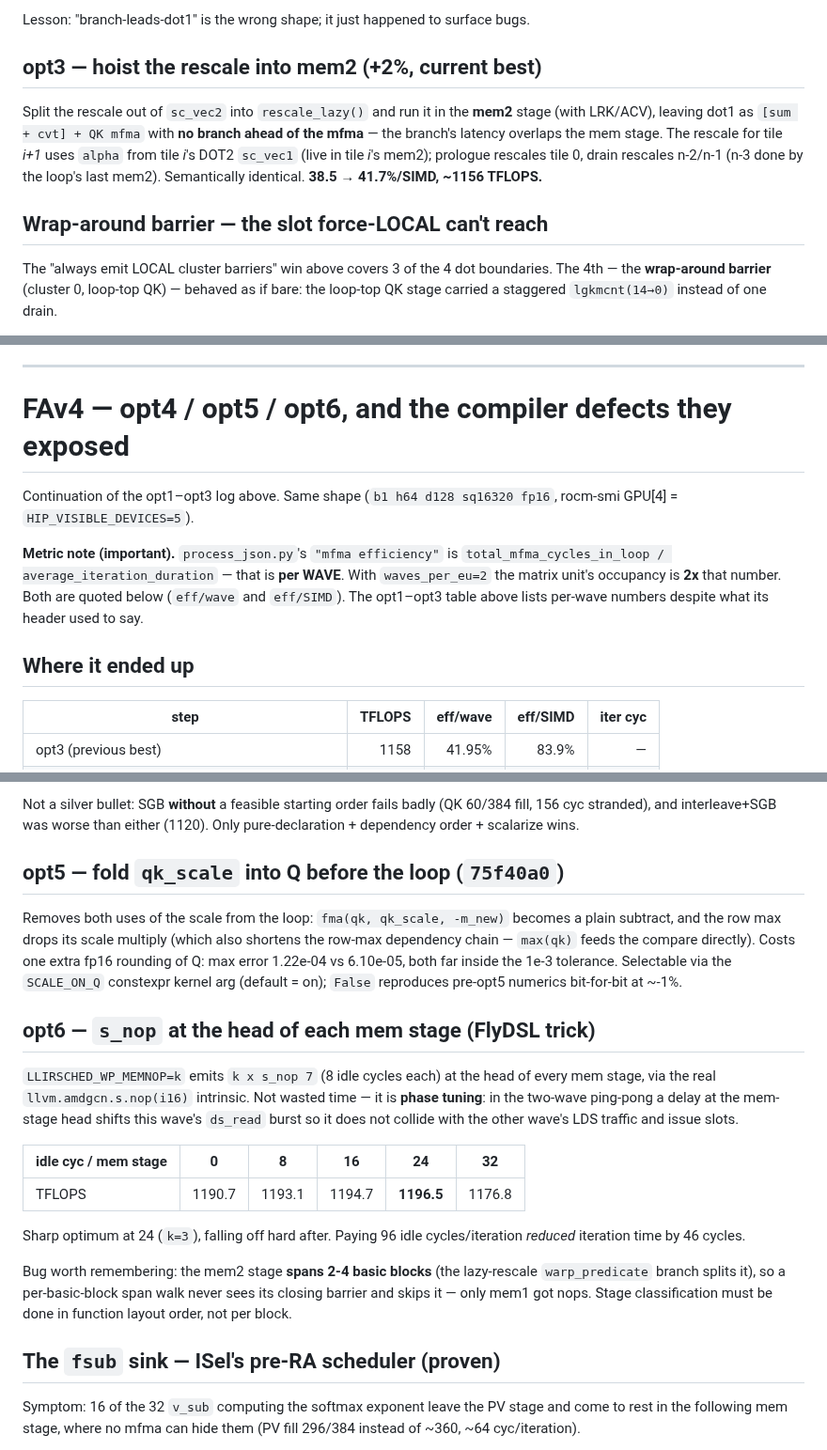
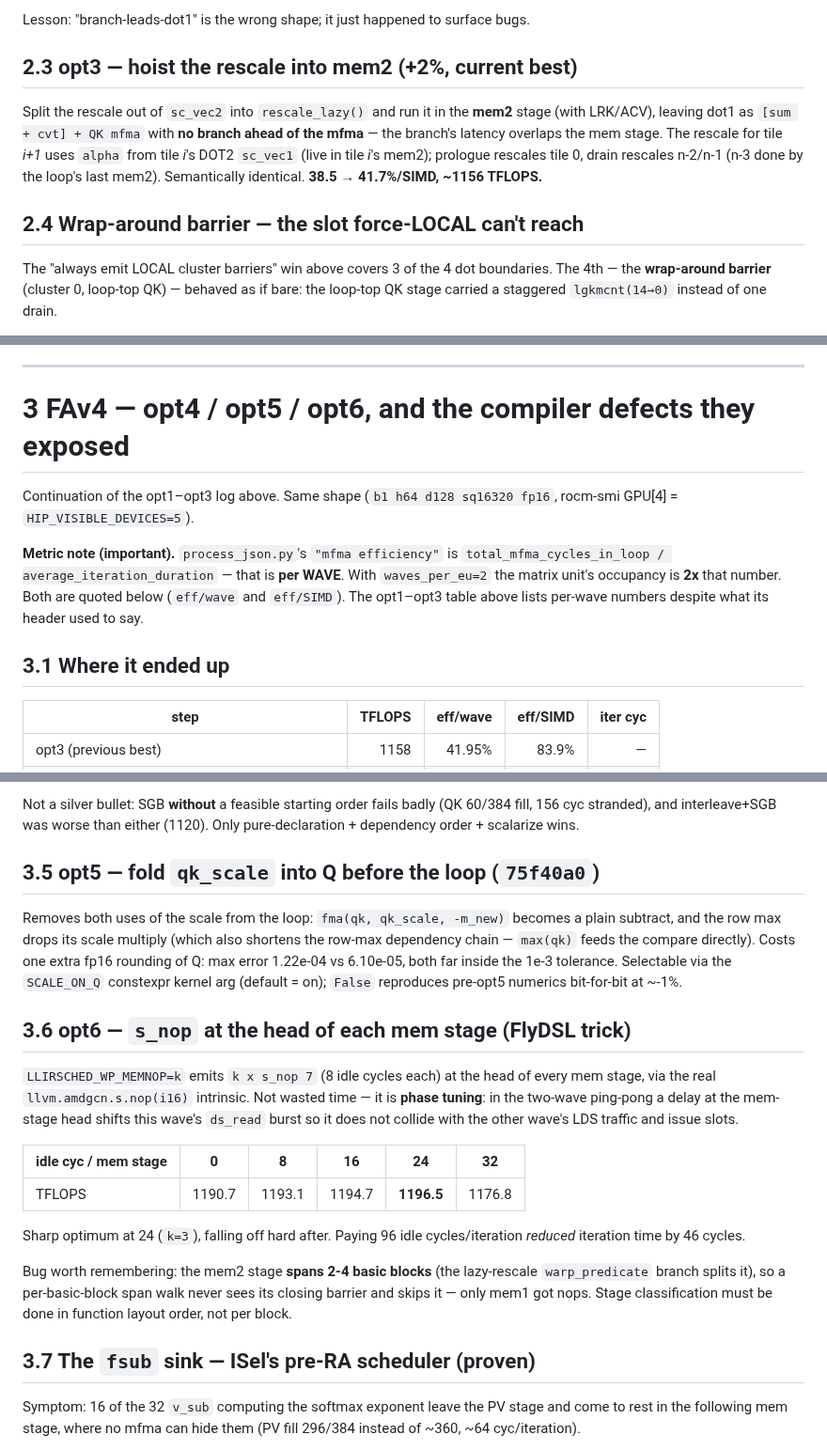
Before and after one commit to ROCm/gfx950-gluon-tutorials, a Markdown page: kernels/attention/note.md, 3 parts joined by grey strips. Shown at 94% size. Rendered like a GitHub page.

```diff
--- a/kernels/attention/note.md
+++ b/kernels/attention/note.md
@@ -225,7 +225,7 @@ the `warp_predicate` *branch* ahead of the QK mfma, exposing three backend issue
 
 Lesson: "branch-leads-dot1" is the wrong shape; it just happened to surface bugs.
 
-## opt3 — hoist the rescale into mem2 (+2%, current best)
+## 2.3 opt3 — hoist the rescale into mem2 (+2%, current best)
 
 Split the rescale out of `sc_vec2` into `rescale_lazy()` and run it in the **mem2**
 stage (with LRK/ACV), leaving dot1 as `[sum + cvt] + QK mfma` with **no branch
@@ -234,7 +234,7 @@ tile *i+1* uses `alpha` from tile *i*'s DOT2 `sc_vec1` (live in tile *i*'s mem2)
 prologue rescales tile 0, drain rescales n-2/n-1 (n-3 done by the loop's last mem2).
 Semantically identical. **38.5 → 41.7%/SIMD, ~1156 TFLOPS.**
 
-## Wrap-around barrier — the slot force-LOCAL can't reach
+## 2.4 Wrap-around barrier — the slot force-LOCAL can't reach
 
 The "always emit LOCAL cluster barriers" win above covers 3 of the 4 dot boundaries.
 The 4th — the **wrap-around barrier** (cluster 0, loop-top QK) — behaved as if bare:
@@ -306,7 +306,7 @@ FA_MODULE=fav4 python bench.py --seqlen 16320
 
 ---
 
-# FAv4 — opt4 / opt5 / opt6, and the compiler defects they exposed
+# 3 FAv4 — opt4 / opt5 / opt6, and the compiler defects they exposed
 
 Continuation of the opt1–opt3 log above. Same shape (`b1 h64 d128 sq16320 fp16`,
 rocm-smi GPU[4] = `HIP_VISIBLE_DEVICES=5`).
@@ -317,7 +317,7 @@ With `waves_per_eu=2` the matrix unit's occupancy is **2x** that number. Both ar
 quoted below (`eff/wave` and `eff/SIMD`). The opt1–opt3 table above lists per-wave
 numbers despite what its header used to say.
 
-## Where it ended up
+## 3.1 Where it ended up
 
 | step | TFLOPS | eff/wave | eff/SIMD | iter cyc |
 |---|---:|---:|---:|---:|
@@ -442,7 +442,7 @@ Not a silver bullet: SGB **without** a feasible starting order fails badly (QK
 60/384 fill, 156 cyc stranded), and interleave+SGB was worse than either
 (1120). Only pure-declaration + dependency order + scalarize wins.
 
-## opt5 — fold `qk_scale` into Q before the loop (`75f40a0`)
+## 3.5 opt5 — fold `qk_scale` into Q before the loop (`75f40a0`)
 
 Removes both uses of the scale from the loop: `fma(qk, qk_scale, -m_new)` becomes a
 plain subtract, and the row max drops its scale multiply (which also shortens the
@@ -451,7 +451,7 @@ fp16 rounding of Q: max error 1.22e-04 vs 6.10e-05, both far inside the 1e-3
 tolerance. Selectable via the `SCALE_ON_Q` constexpr kernel arg (default = on);
 `False` reproduces pre-opt5 numerics bit-for-bit at ~-1%.
 
-## opt6 — `s_nop` at the head of each mem stage (FlyDSL trick)
+## 3.6 opt6 — `s_nop` at the head of each mem stage (FlyDSL trick)
 
 `LLIRSCHED_WP_MEMNOP=k` emits `k x s_nop 7` (8 idle cycles each) at the head of
 every mem stage, via the real `llvm.amdgcn.s.nop(i16)` intrinsic. Not wasted time —
@@ -471,7 +471,7 @@ Bug worth remembering: the mem2 stage **spans 2-4 basic blocks** (the lazy-resca
 closing barrier and skips it — only mem1 got nops. Stage classification must be done
 in function layout order, not per block.
 
-## The `fsub` sink — ISel's pre-RA scheduler (proven)
+## 3.7 The `fsub` sink — ISel's pre-RA scheduler (proven)
 
 Symptom: 16 of the 32 `v_sub` computing the softmax exponent leave the PV stage and
 come to rest in the following mem stage, where no mfma can hide them (PV fill
```
Also changed, not shown: other parts of kernels/attention/note.md (+67 -67 lines).
